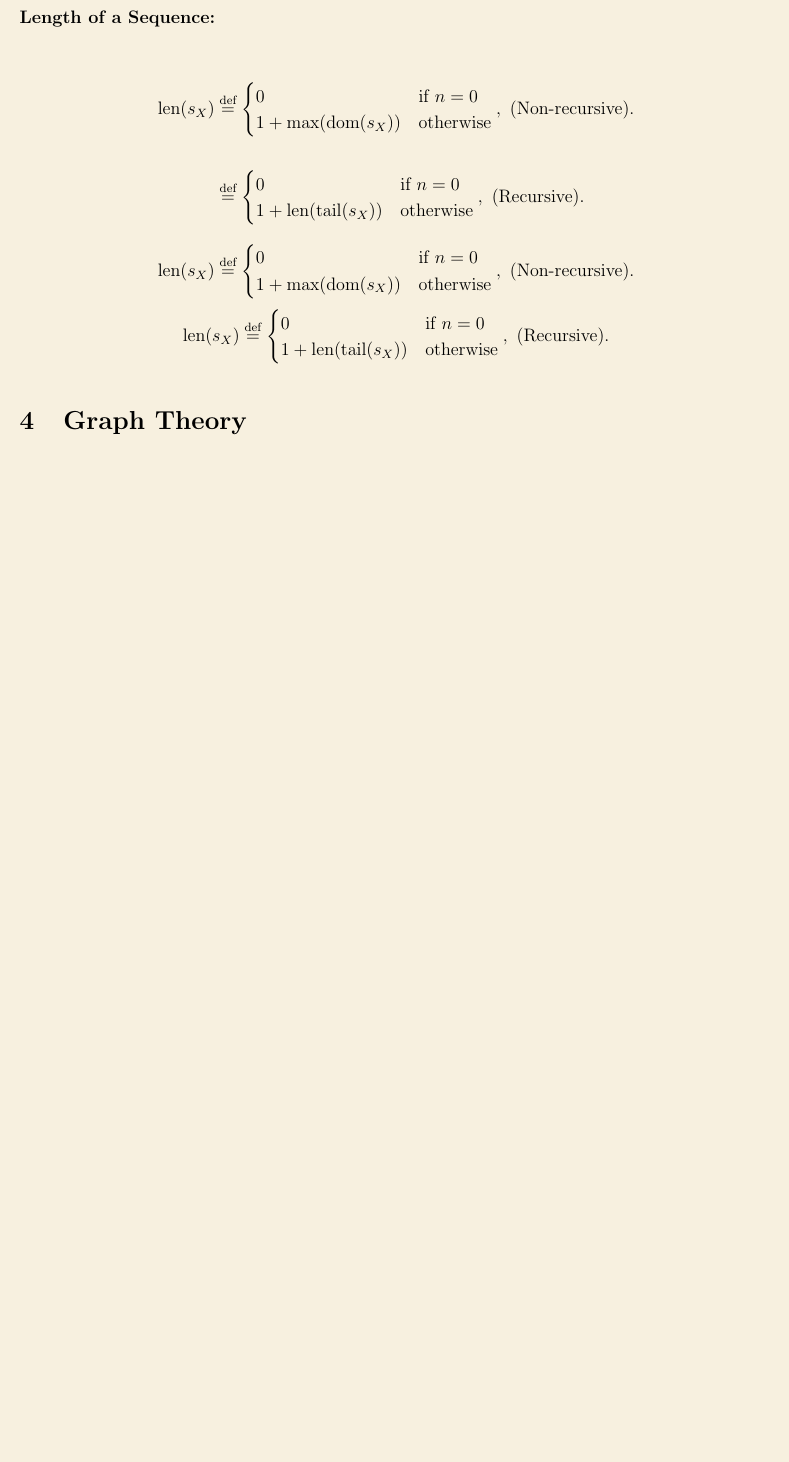
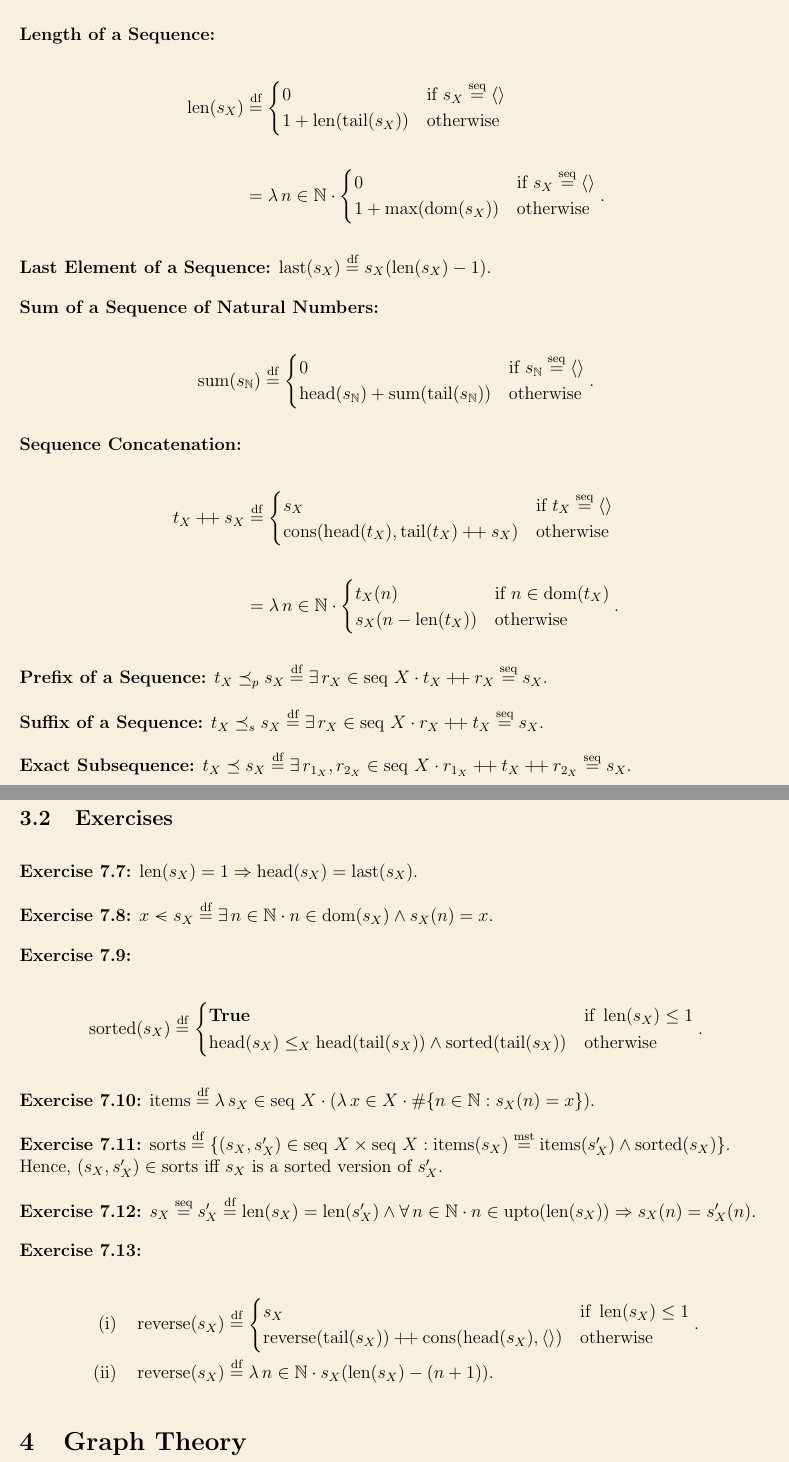
Before and after one commit to JuanScerriE/cheat-sheets, a LaTeX document (chapter7/chapter7.tex): part of page 3 of 3 before the commit and two parts of pages 3 and 4 of 4 after it, the two joined at a grey line, cut so that both start at the same text, the shorter picture padded with empty space. Compiled offline with pdfLaTeX.

Commit message:
finished Sequences

```diff
--- a/chapter7/chapter7.tex
+++ b/chapter7/chapter7.tex
@@ -48,9 +48,14 @@ marginparwidth=0pt]{geometry}
 \newcommand{\mZ}{\char"017B}
 \newcommand{\mz}{\char"017C}
 
-\newcommand{\defeq}{\stackrel{\text{def}}{=}}
+\newcommand\mscriptsize[1]{\mbox{\scriptsize\ensuremath{#1}}}
+\newcommand\mtiny[1]{\mbox{\tiny\ensuremath{#1}}}
+
+\newcommand{\dfeq}{\stackrel{\text{df}}{=}}
 \newcommand{\msteq}{\stackrel{\text{mst}}{=}}
+\newcommand{\seqeq}{\stackrel{\text{seq}}{=}}
 \newcommand{\sqemptyset}{\ensurestackMath{\stackinset{c}{}{c}{}{/}{\square}}}
+
 \newcommand{\sqin}{%
   \mathrel{\vphantom{\sqsubset}\text{%
     \mathsurround=0pt
@@ -207,34 +229,110 @@ $$
 
 \textbf{Length of a Sequence:}
 
-\begin{align*}
-\jlen(s_X) &\defeq
+$$
+\begin{aligned}
+\jlen(s_X) &\dfeq
 \begin{cases}
-    0                    & \text{if}\ n = 0\\
+    0 & \text{if}\ s_X \seqeq \langle \rangle\\
+    1 + \jlen(\jtail(s_X)) & \text{otherwise}
+\end{cases}\\\\
+&= \lambda\, n \in \mathbb{N} \cdot
+\begin{cases}
+    0 & \text{if}\ s_X \seqeq \langle \rangle\\
     1 + \max(\jdom(s_X)) & \text{otherwise}
-\end{cases},\ \text{(Non-recursive)}.\\\\
-    &\defeq
+\end{cases}.
+\end{aligned}
+$$
+
+\textbf{Last Element of a Sequence:} $\jlast(s_X) \dfeq
+s_X(\jlen(s_X) - 1)$.
+
+\textbf{Sum of a Sequence of Natural Numbers:}
+
+$$
+\jsum(s_\mathbb{N}) \dfeq
 \begin{cases}
-    0                   & \text{if}\ n = 0\\
-    1 + \jlen(\jtail(s_X)) & \text{otherwise}
-\end{cases},\ \text{(Recursive)}.
-\end{align*}
+    0 & \text{if}\ s_\mathbb{N} \seqeq \langle \rangle\\
+    \jhead(s_\mathbb{N}) + \jsum(\jtail(s_\mathbb{N})) & \text{otherwise}
+\end{cases}.
 $$
-\jlen(s_X) \defeq
+
+\textbf{Sequence Concatenation:}
+
+$$
+\begin{aligned}
+t_X \pp s_X &\dfeq
 \begin{cases}
-    0                   & \text{if}\ n = 0\\
-    1 + \max(\jdom(s_X)) & \text{otherwise}
-\end{cases},\ \text{(Non-recursive)}.
+    s_X & \text{if}\ t_X \seqeq \langle \rangle\\
+    \jcons(\jhead(t_X), \jtail(t_X) \pp s_X) & \text{otherwise}
+\end{cases}\\\\
+&= \lambda\, n \in \mathbb{N} \cdot
+\begin{cases}
+    t_X(n) & \text{if}\ n \in \jdom(t_X)\\
+    s_X(n - \jlen(t_X)) & \text{otherwise}
+\end{cases}.
+\end{aligned}
 $$
+
+\textbf{Prefix of a Sequence:} $t_X \preceq_{p} s_X \dfeq \exists\,
+r_X \in \jseq\, X \cdot t_X \pp r_X \seqeq s_X$.
+
+\textbf{Suffix of a Sequence:} $t_X \preceq_{s} s_X \dfeq \exists\,
+r_X \in \jseq\, X \cdot r_X \pp t_X \seqeq s_X$.
+
+\textbf{Exact Subsequence:} $t_X \preceq s_X \dfeq \exists\,
+r_{1_X}, r_{2_X} \in \jseq\, X \cdot r_{1_X} \pp t_X \pp r_{2_X}
+\seqeq s_X$.
+
+\subsection{Exercises}
+
+\textbf{Exercise 7.7:} $\jlen(s_X) = 1 \Rightarrow \jhead(s_X) =
+\jlast(s_X)$.
+
+\textbf{Exercise 7.8:} $x \seqin s_X \dfeq \exists\, n \in
+\mathbb{N} \cdot n \in \jdom(s_X) \land s_X(n) = x$.
+
+\textbf{Exercise 7.9:}
+
 $$
-\jlen(s_X) \defeq
+\jsorted(s_X) \dfeq
 \begin{cases}
-    0                   & \text{if}\ n = 0\\
-    1 + \jlen(\jtail(s_X)) & \text{otherwise}
-\end{cases},\ \text{(Recursive)}.
+    \jtrue & \text{if}\ \jlen(s_X) \leq  1\\
+    \jhead(s_X) \leq_{X} \jhead(\jtail(s_X)) \land
+    \jsorted(\jtail(s_X)) & \text{otherwise}
+\end{cases}.
+$$
+
+\textbf{Exercise 7.10:} $\jitems \dfeq \lambda\, s_X \in \jseq\,
+X \cdot (\lambda\, x \in X \cdot \#\{n \in \mathbb{N} : s_X(n) =
+x\})$.
+
+\textbf{Exercise 7.11:} $\operatorname{sorts} \dfeq \{(s_X,
+s_X') \in \jseq\, X \times \jseq\, X : \jitems(s_X) \msteq
+\jitems(s_X') \land \jsorted(s_X) \}$. Hence, $(s_X, s_X') \in
+\operatorname{sorts}$ iff $s_X$ is a sorted version of $s_X'$.
+
+\textbf{Exercise 7.12:} $s_X \seqeq s_X' \dfeq \jlen(s_X) =
+\jlen(s_X') \land \forall\, n \in \mathbb{N} \cdot n \in
+\jupto(\jlen(s_X)) \Rightarrow s_X(n) = s_X'(n)$.
+
+\textbf{Exercise 7.13:}
+
+$$
+\begin{aligned}
+\text{(i)}\quad &
+\jreverse(s_X) \dfeq
+\begin{cases}
+    s_X & \text{if}\ \jlen(s_X) \leq 1\\
+    \jreverse(\jtail(s_X)) \pp \jcons(\jhead(s_X), \langle
+    \rangle) & \text{otherwise}
+\end{cases}.\\
+\text{(ii)}\quad &
+\jreverse(s_X) \dfeq \lambda\, n \in \mathbb{N} \cdot
+s_X(\jlen(s_X) - (n + 1)).
+\end{aligned}
 $$
 
 \section{Graph Theory}
 
-
 \end{document}
```
Also changed, not shown: chapter7/chapter7.pdf, chapter7/chapter7.tex (59 more changed lines).
